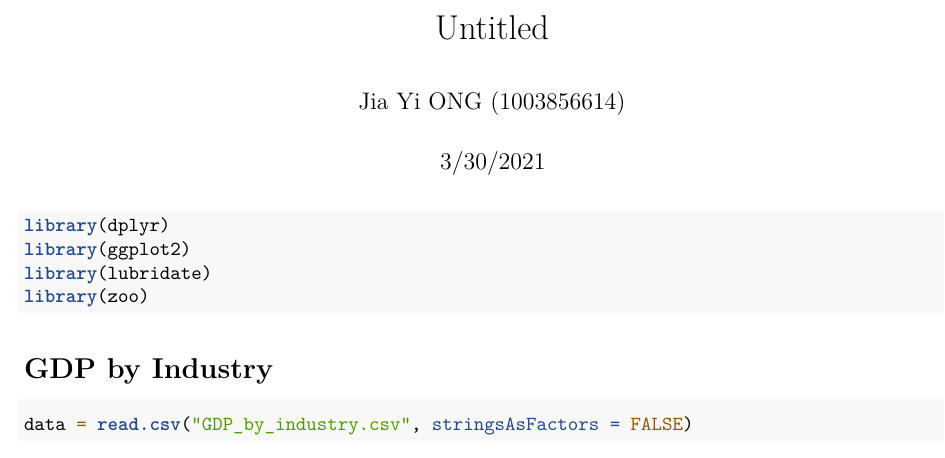
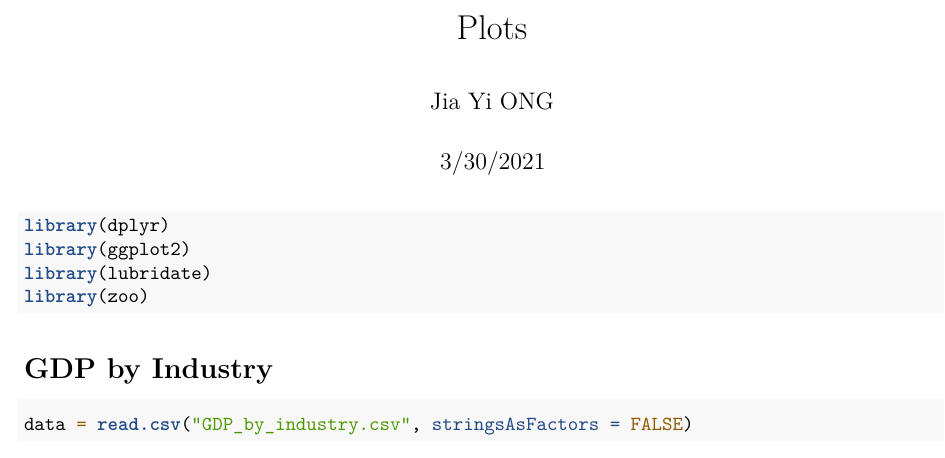
Before and after one commit to jiayi-ong/Visualizing-the-Canadian-Economy, an R Markdown document (Plots.Rmd): part of page 1 of 13, cut at the place of the change. Rendered offline with R 4.5, knitr and Pandoc, then LaTeX, with nearby package versions; some code elsewhere in the file could not run offline.

Commit message:
Update Plots.Rmd

```diff
--- a/Plots.Rmd
+++ b/Plots.Rmd
@@ -1,6 +1,6 @@
 ---
-title: "Untitled"
-author: "Jia Yi ONG (1003856614)"
+title: "Plots"
+author: "Jia Yi ONG"
 date: "3/30/2021"
 output: pdf_document
 ---
```
